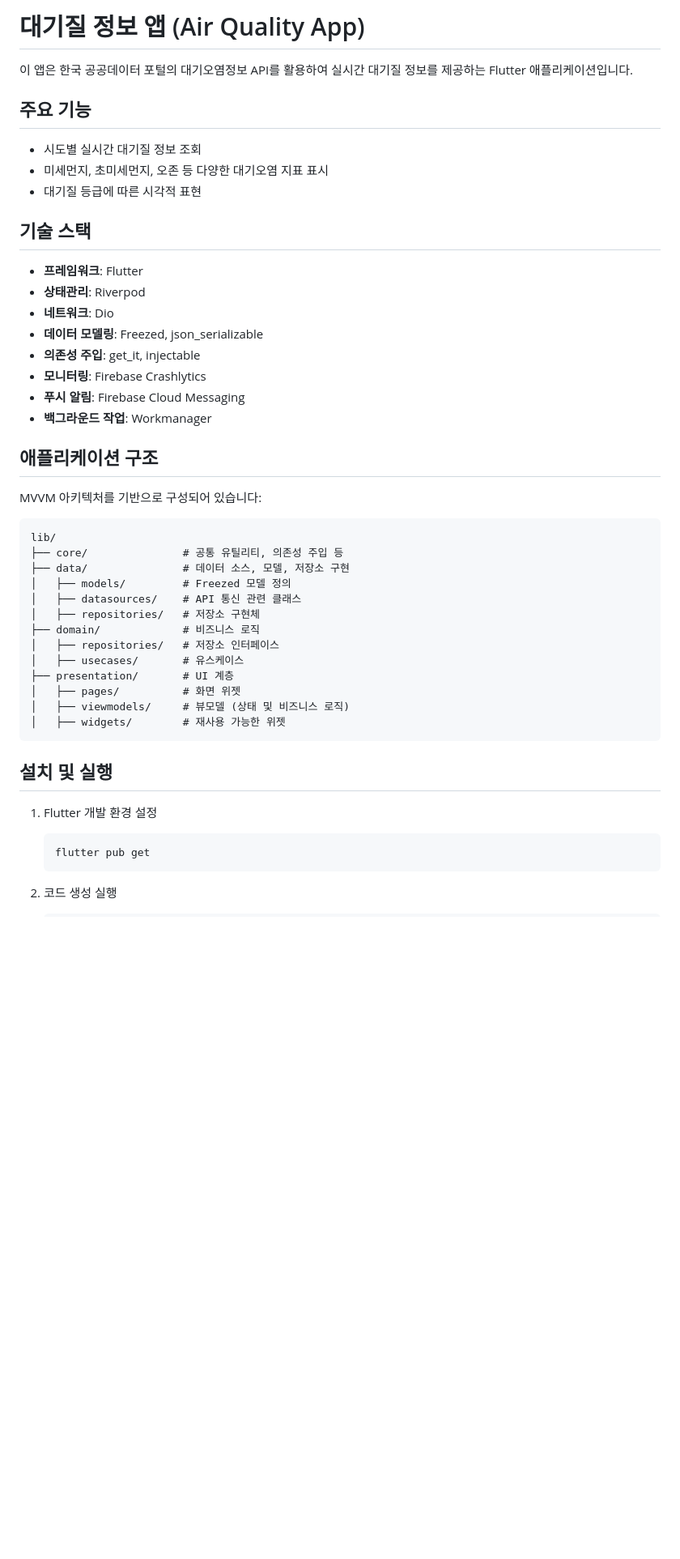
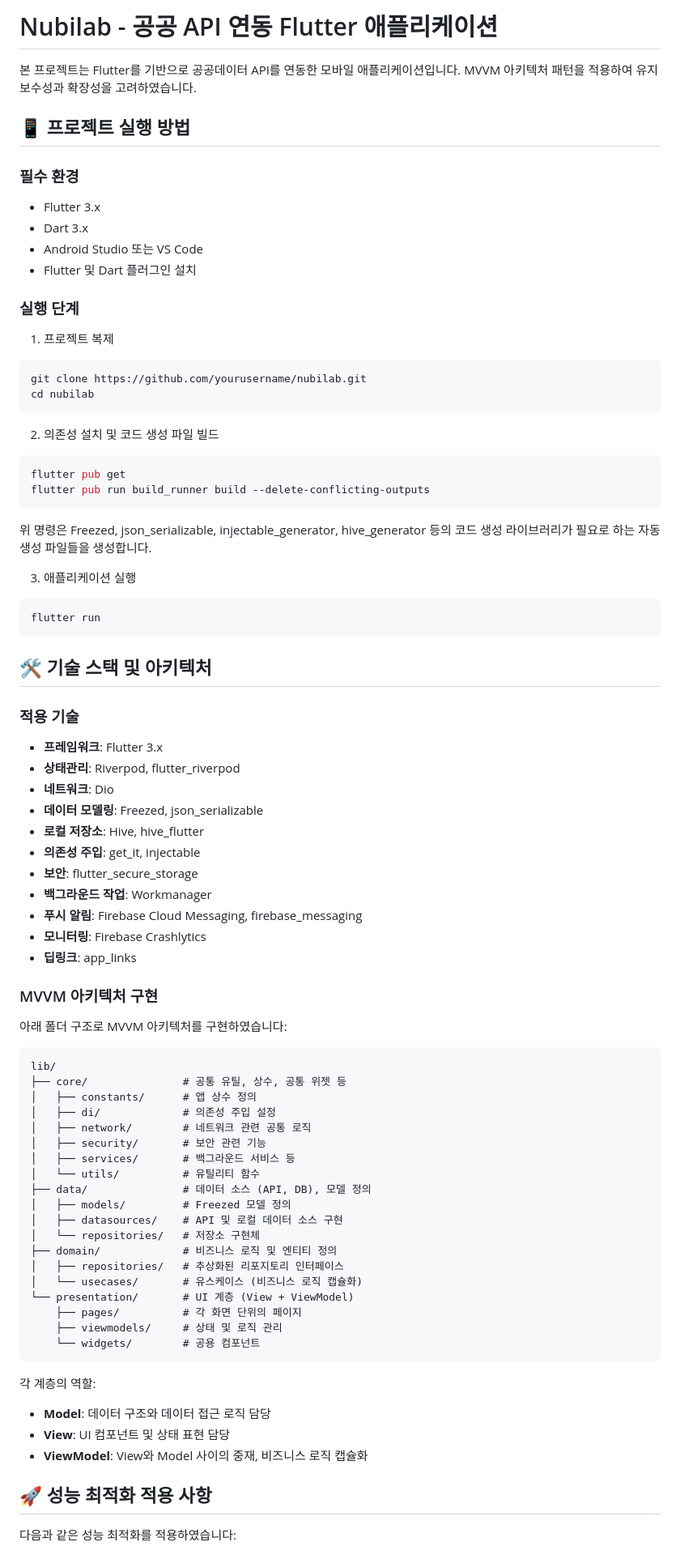
Before and after one commit to unwmun/nuvilab-t, a Markdown page: README.md, the part around the change printed below. Shown: that part at 81% size. Drawn GitHub-style; blank space fills up the shorter version.

````diff
--- a/README.md
+++ b/README.md
@@ -1,51 +1,89 @@
-# 대기질 정보 앱 (Air Quality App)
+# Nubilab - 공공 API 연동 Flutter 애플리케이션
 
-이 앱은 한국 공공데이터 포털의 대기오염정보 API를 활용하여 실시간 대기질 정보를 제공하는 Flutter 애플리케이션입니다.
+본 프로젝트는 Flutter를 기반으로 공공데이터 API를 연동한 모바일 애플리케이션입니다. MVVM 아키텍처 패턴을 적용하여 유지보수성과 확장성을 고려하였습니다.
 
-## 주요 기능
+## 📱 프로젝트 실행 방법
 
-- 시도별 실시간 대기질 정보 조회
-- 미세먼지, 초미세먼지, 오존 등 다양한 대기오염 지표 표시
-- 대기질 등급에 따른 시각적 표현
+### 필수 환경
 
-## 기술 스택
+- Flutter 3.x
+- Dart 3.x
+- Android Studio 또는 VS Code
+- Flutter 및 Dart 플러그인 설치
 
-- **프레임워크**: Flutter
-- **상태관리**: Riverpod
+### 실행 단계
+
+1. 프로젝트 복제
+
+```bash
+git clone https://github.com/yourusername/nubilab.git
+cd nubilab
+```
+
+2. 의존성 설치 및 코드 생성 파일 빌드
+
+```bash
+flutter pub get
+flutter pub run build_runner build --delete-conflicting-outputs
+```
+
+위 명령은 Freezed, json_serializable, injectable_generator, hive_generator 등의 코드 생성 라이브러리가 필요로 하는 자동 생성 파일들을 생성합니다.
+
+3. 애플리케이션 실행
+
+```bash
+flutter run
+```
+
+## 🛠️ 기술 스택 및 아키텍처
+
+### 적용 기술
+
+- **프레임워크**: Flutter 3.x
+- **상태관리**: Riverpod, flutter_riverpod
 - **네트워크**: Dio
 - **데이터 모델링**: Freezed, json_serializable
+- **로컬 저장소**: Hive, hive_flutter
 - **의존성 주입**: get_it, injectable
+- **보안**: flutter_secure_storage
+- **백그라운드 작업**: Workmanager
+- **푸시 알림**: Firebase Cloud Messaging, firebase_messaging
 - **모니터링**: Firebase Crashlytics
-- **푸시 알림**: Firebase Cloud Messaging
-- **백그라운드 작업**: Workmanager
+- **딥링크**: app_links
 
-## 애플리케이션 구조
+### MVVM 아키텍처 구현
 
-MVVM 아키텍처를 기반으로 구성되어 있습니다:
+아래 폴더 구조로 MVVM 아키텍처를 구현하였습니다:
 
 ```
 lib/
-├── core/               # 공통 유틸리티, 의존성 주입 등
-├── data/               # 데이터 소스, 모델, 저장소 구현
+├── core/               # 공통 유틸, 상수, 공통 위젯 등
+│   ├── constants/      # 앱 상수 정의
+│   ├── di/             # 의존성 주입 설정
+│   ├── network/        # 네트워크 관련 공통 로직
+│   ├── security/       # 보안 관련 기능
+│   ├── services/       # 백그라운드 서비스 등
+│   └── utils/          # 유틸리티 함수
+├── data/               # 데이터 소스 (API, DB), 모델 정의
 │   ├── models/         # Freezed 모델 정의
-│   ├── datasources/    # API 통신 관련 클래스
-│   ├── repositories/   # 저장소 구현체
-├── domain/             # 비즈니스 로직
-│   ├── repositories/   # 저장소 인터페이스
-│   ├── usecases/       # 유스케이스
-├── presentation/       # UI 계층
-│   ├── pages/          # 화면 위젯
-│   ├── viewmodels/     # 뷰모델 (상태 및 비즈니스 로직)
-│   ├── widgets/        # 재사용 가능한 위젯
+│   ├── datasources/    # API 및 로컬 데이터 소스 구현
+│   └── repositories/   # 저장소 구현체
+├── domain/             # 비즈니스 로직 및 엔티티 정의
+│   ├── repositories/   # 추상화된 리포지토리 인터페이스
+│   └── usecases/       # 유스케이스 (비즈니스 로직 캡슐화)
+└── presentation/       # UI 계층 (View + ViewModel)
+    ├── pages/          # 각 화면 단위의 페이지
+    ├── viewmodels/     # 상태 및 로직 관리
+    └── widgets/        # 공용 컴포넌트
 ```
 
-## 설치 및 실행
+각 계층의 역할:
 
-1. Flutter 개발 환경 설정
+- **Model**: 데이터 구조와 데이터 접근 로직 담당
+- **View**: UI 컴포넌트 및 상태 표현 담당
+- **ViewModel**: View와 Model 사이의 중재, 비즈니스 로직 캡슐화
 
-   ```
-   flutter pub get
-   ```
+## 🚀 성능 최적화 적용 사항
 
-2. 코드 생성 실행
+다음과 같은 성능 최적화를 적용하였습니다:
 
````
Also changed, not shown: other parts of README.md (+52 -114 lines).
